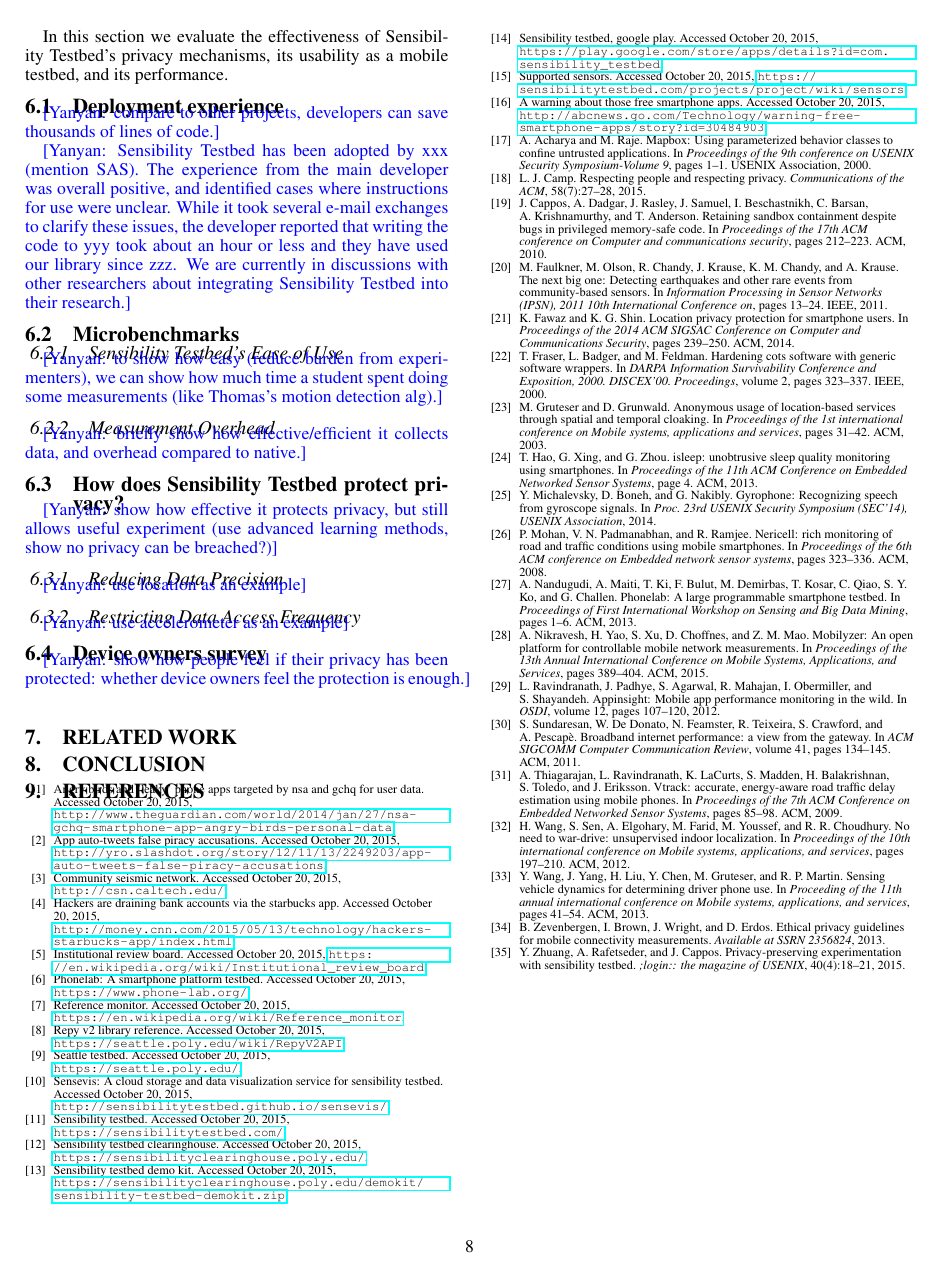
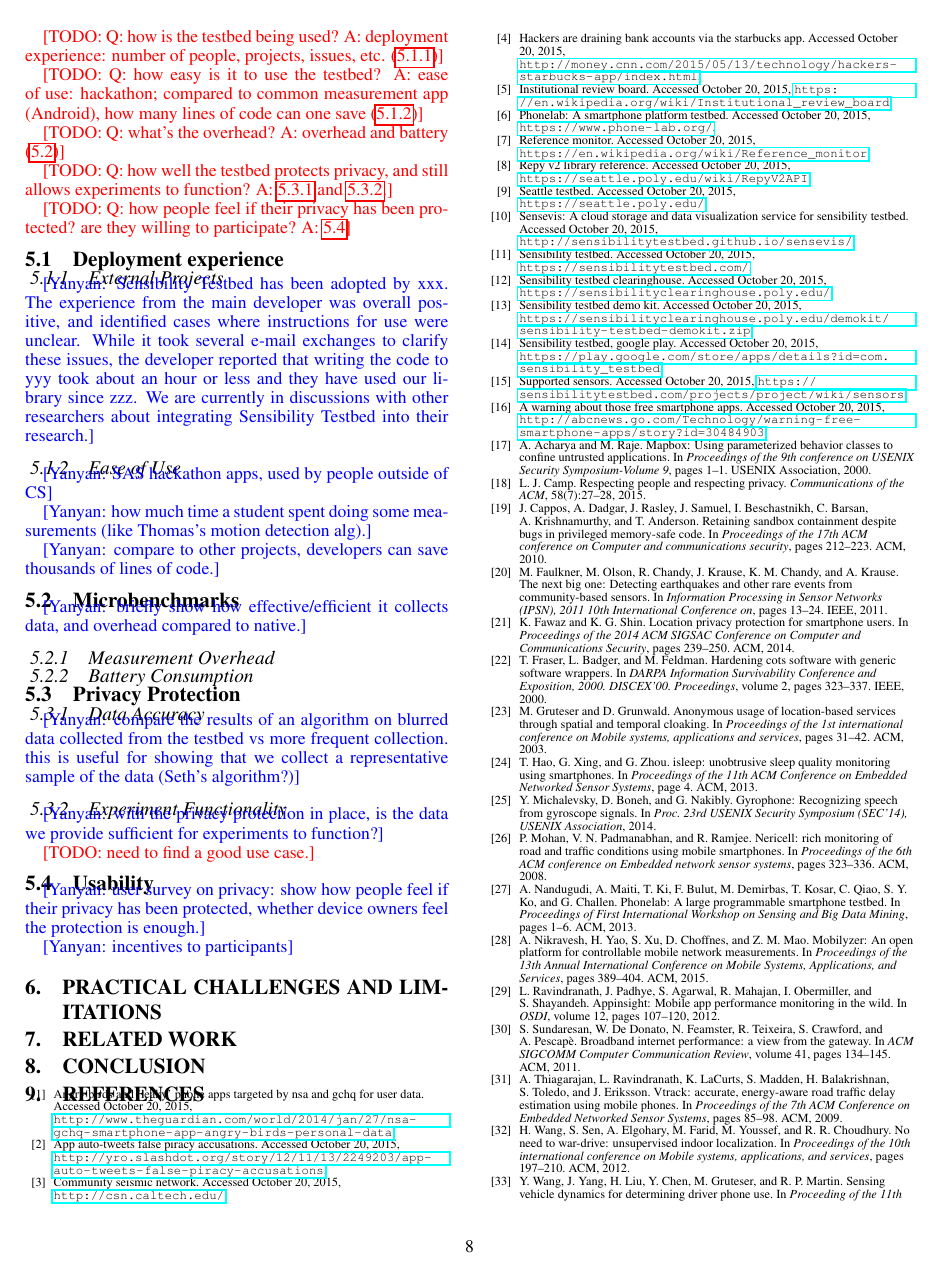
Before and after one commit to yyzhuang/mobisys16-sensibility, a LaTeX paper (mobisys.tex, which reads eval.tex): page 8 of 8 before the commit and page 8 of 9 after it. Compiled offline with pdfLaTeX.

Commit message:
add TODOs for eval

```diff
--- a/eval.tex
+++ b/eval.tex
@@ -4,13 +4,28 @@ In this section we evaluate the effectiveness of Sensibility Testbed's
 privacy mechanisms, its usability as a mobile testbed, and its
 performance.
 
-\subsection{Deployment experience}
+\todo{Q: how is the testbed being used? A: deployment experience:
+number of people, projects, issues, etc. (\ref{sec-external})}
 
-\yanyan{compare to other projects,  developers can save
-thousands of lines of code.}
+\todo{Q: how easy is it to use the testbed? A: ease of use:
+hackathon; compared to common measurement app (Android),
+how many lines of code can one save (\ref{sec-ease})}
 
-\yanyan{Sensibility Testbed has been adopted by xxx (mention
-SAS). The experience from the main developer
+\todo{Q: what's the overhead? A: overhead and battery (\ref{sec-benchmark})}
+
+\todo{Q: how well the testbed protects privacy, and still allows experiments
+to function? A: \ref{sec-accurate} and \ref{sec-function}.}
+
+\todo{Q: how people feel if their privacy has been protected? are they willing
+to participate? A: \ref{sec-usability}}
+
+\subsection{Deployment experience}\label{sec-deployment}
+
+
+\subsubsection{External Projects}\label{sec-external}
+
+\yanyan{Sensibility Testbed has been adopted by xxx.
+The experience from the main developer
 was overall positive, and identified cases where instructions
 for use were unclear. While it took several e-mail exchanges to
 clarify these issues, the developer reported that writing the code to
@@ -19,36 +34,48 @@ they have used our library since zzz. We are currently in
 discussions with other researchers about integrating Sensibility
 Testbed into their research.}
 
-\subsection{Microbenchmarks}
+\subsubsection{Ease of Use}\label{sec-ease}
 
-\subsubsection{Sensibility Testbed's Ease of Use}
+\yanyan{SAS hackathon apps, used by people outside of CS}
 
-\yanyan{to show how easy (reduce burden from experimenters),
-we can show how much time a student spent doing some
+\yanyan{how much time a student spent doing some
 measurements (like Thomas's motion detection alg).}
 
-\subsubsection{Measurement Overhead}
+\yanyan{compare to other projects,  developers can save
+thousands of lines of code.}
+
+\subsection{Microbenchmarks}\label{sec-benchmark}
 
 \yanyan{briefly show how effective/efficient it collects data,
 and overhead compared to native.}
 
-\subsection{How does Sensibility Testbed protect privacy?}
+\subsubsection{Measurement Overhead}
 
-\yanyan{show how effective it protects privacy, but still allows
-useful experiment (use advanced learning methods, show no
-privacy can be breached?)}
-
-\subsubsection{Reducing Data Precision}
-
-\yanyan{use location as an example}
-
-\subsubsection{Restricting Data Access Frequency}
-
-\yanyan{use accelerometer as an example}
+\subsubsection{Battery Consumption}
 
 
+\subsection{Privacy Protection}
 
-\subsection{Device owners survey}
 
-\yanyan{show how people feel if their privacy has been
-protected: whether device owners feel the protection is enough.}
+\subsubsection{Data Accuracy}\label{sec-accurate}
+
+\yanyan{compare the results of an algorithm on blurred data
+collected from the testbed vs more frequent collection. this is
+useful for showing that we collect a representative sample of
+the data (Seth's algorithm?)}
+
+\subsubsection{Experiment Functionality}\label{sec-function}
+
+\yanyan{with the privacy protection in place, is the data we
+provide sufficient for experiments to function?}
+
+\todo{need to find a good use case.}
+
+
+\subsection{Usability}\label{sec-usability}
+
+\yanyan{user survey on privacy: show how people feel if their
+privacy has been protected, whether device owners feel the
+protection is enough.}
+
+\yanyan{incentives to participants}
--- a/mobisys.tex
+++ b/mobisys.tex
@@ -55,10 +55,12 @@
   \newcommand{\yanyan}[1]{{\color{blue} [Yanyan: #1]}}
   \newcommand{\cappos}[1]{{\color{red} [Justin: #1]}}
   \newcommand{\albert}[1]{{\color{magenta} [Albert: #1]}}
+  \newcommand{\todo}[1]{{\color{red} [TODO: #1]}}
 \else
   \newcommand{\yanyan}[1]{}
   \newcommand{\cappos}[1]{}
   \newcommand{\albert}[1]{}
+  \newcommand{\todo}[1]{}
 \fi
 
 \title{Reducing Mobile Experimentation Risks with \\Sensibility Testbed:
```
Also changed, not shown: mobisys.tex (4 more changed lines).
